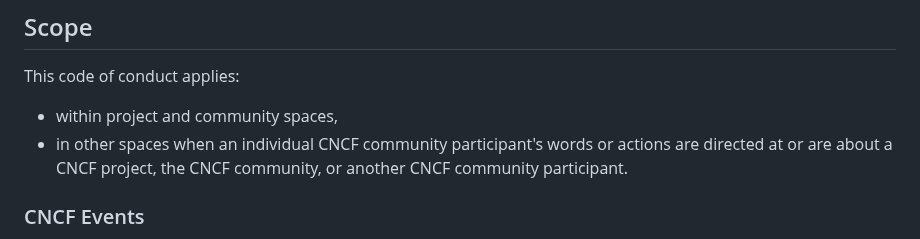
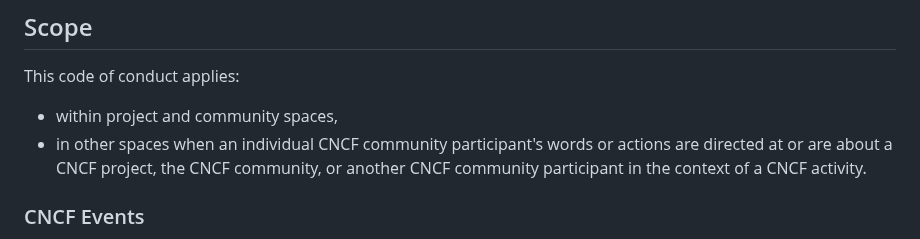
Before and after one commit to cncf/foundation, a Markdown page: code-of-conduct.md, the part around the change. GitHub-like rendering.

Commit message:
Add specificity to the scope of CoC applicability
Signed-off-by: Jeremy Rickard <jeremyrrickard@gmail.com>

```diff
--- a/code-of-conduct.md
+++ b/code-of-conduct.md
@@ -36,7 +36,7 @@ We are committed to making participation in the CNCF community a harassment-free
 
 This code of conduct applies:
 * within project and community spaces,
-* in other spaces when an individual CNCF community participant's words or actions are directed at or are about a CNCF project, the CNCF community, or another CNCF community participant.
+* in other spaces when an individual CNCF community participant's words or actions are directed at or are about a CNCF project, the CNCF community, or another CNCF community participant in the context of a CNCF activity.
 
 ### CNCF Events
 
```
